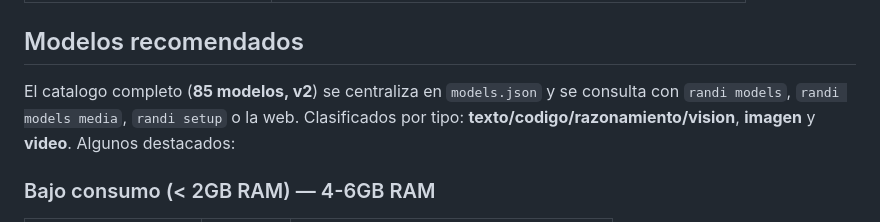
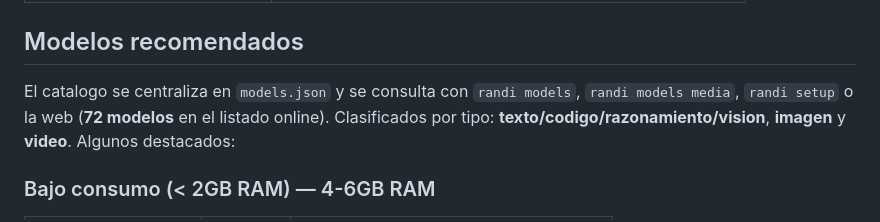
Before and after one commit to sebastianl1/randi_IA, a Markdown page: README.md, the part around one of its changes. Rendered like a GitHub page.

```diff
--- a/README.md
+++ b/README.md
@@ -137,8 +163,9 @@ randi img "un perro astronauta"
 
 ## Modelos recomendados
 
-El catalogo completo (**85 modelos, v2**) se centraliza en `models.json` y se consulta con
-`randi models`, `randi models media`, `randi setup` o la web. Clasificados por tipo:
+El catalogo se centraliza en `models.json` y se consulta con
+`randi models`, `randi models media`, `randi setup` o la web (**72 modelos** en el
+listado online). Clasificados por tipo:
 **texto/codigo/razonamiento/vision**, **imagen** y **video**. Algunos destacados:
 
 ### Bajo consumo (< 2GB RAM) — 4-6GB RAM
```
Also changed, not shown: other parts of README.md (+43 -2 lines).
